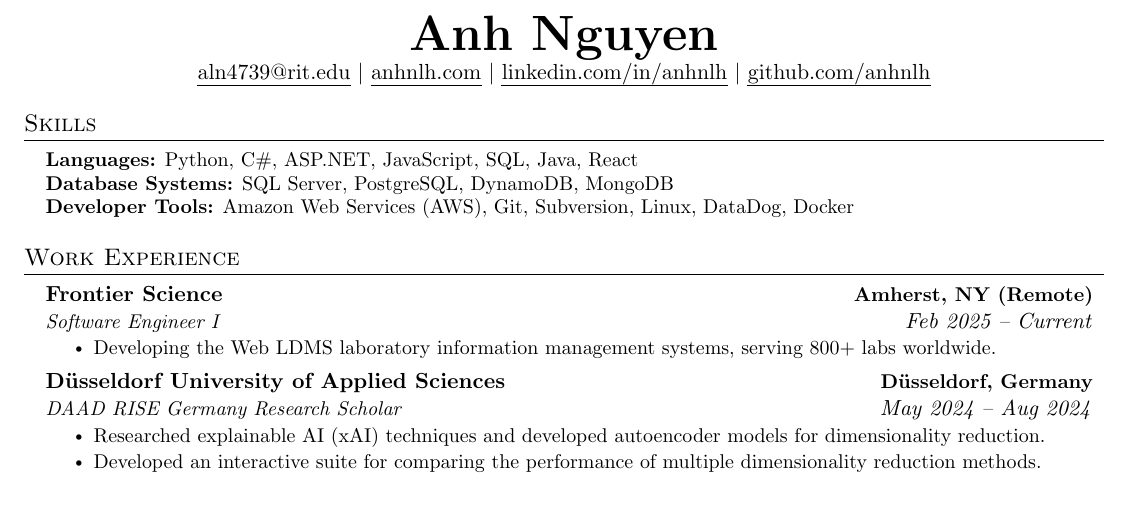
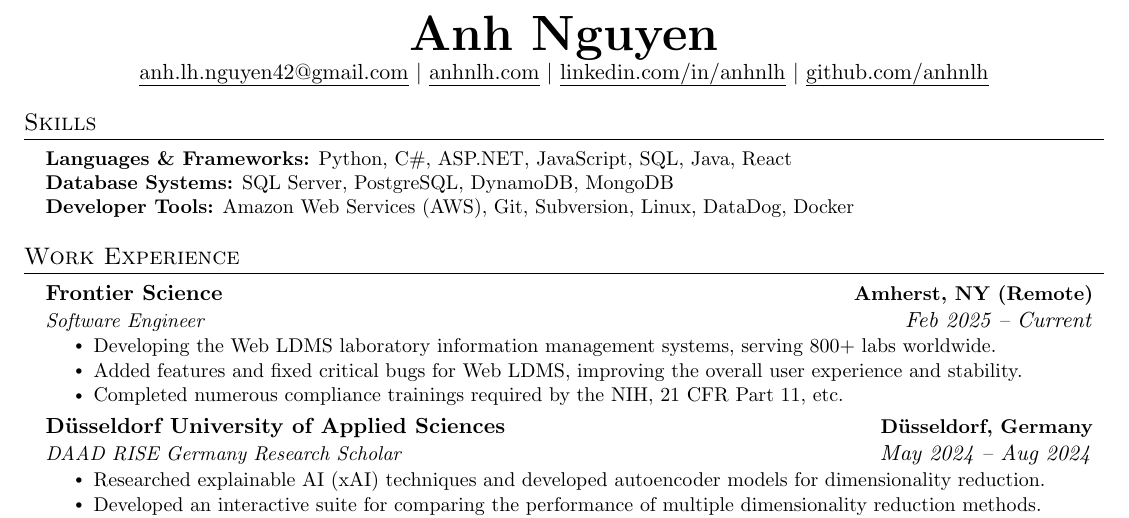
Before and after one commit to anhnlh/resume, a LaTeX CV (resume.tex): part of the page, cut so that both start at the same text. Compiled offline with pdfLaTeX.

Commit message:
update Frontier Science experience description, email, and wording

```diff
--- a/resume.tex
+++ b/resume.tex
@@ -111,7 +111,7 @@
 
 \begin{center}
     \textbf{\Huge \scshape Anh Nguyen} \\ \vspace{1pt}
-    \href{mailto:aln4739@rit.edu}{\uline{aln4739@rit.edu}} $|$
+    \href{mailto:aln4739@rit.edu}{\uline{anh.lh.nguyen42@gmail.com}} $|$
     \href{https://anhnlh.com}{\uline{anhnlh.com}} $|$
     \href{https://linkedin.com/in/anhnlh}{\uline{linkedin.com/in/anhnlh}} $|$
     \href{https://github.com/anhnlh}{\uline{github.com/anhnlh}} \\
@@ -122,7 +122,7 @@
 \section{Skills}
     \begin{itemize}[leftmargin=0.15in, label={}]
         \small{\item{
-         \textbf{Languages:} Python, C\#, ASP.NET, JavaScript, SQL, Java, React\\
+         \textbf{Languages \& Frameworks:} Python, C\#, ASP.NET, JavaScript, SQL, Java, React\\
          \textbf{Database Systems:} SQL Server, PostgreSQL, DynamoDB, MongoDB\\
          \textbf{Developer Tools:} Amazon Web Services (AWS), Git, Subversion, Linux, DataDog, Docker\\
         }}
@@ -134,9 +134,11 @@
     \resumeSubHeadingListStart
         \resumeSubheading
         {Frontier Science}{Amherst, NY (Remote)}
-        {Software Engineer I}{Feb 2025 -- Current}
+        {Software Engineer}{Feb 2025 -- Current}
         \resumeItemListStart
             \resumeItem{Developing the Web LDMS laboratory information management systems, serving 800+ labs worldwide.}
+            \resumeItem{Added features and fixed critical bugs for Web LDMS, improving the overall user experience and stability.}
+            \resumeItem{Completed numerous compliance trainings required by the NIH, 21 CFR Part 11, etc.}
         \resumeItemListEnd
 
         \resumeSubheading
```
